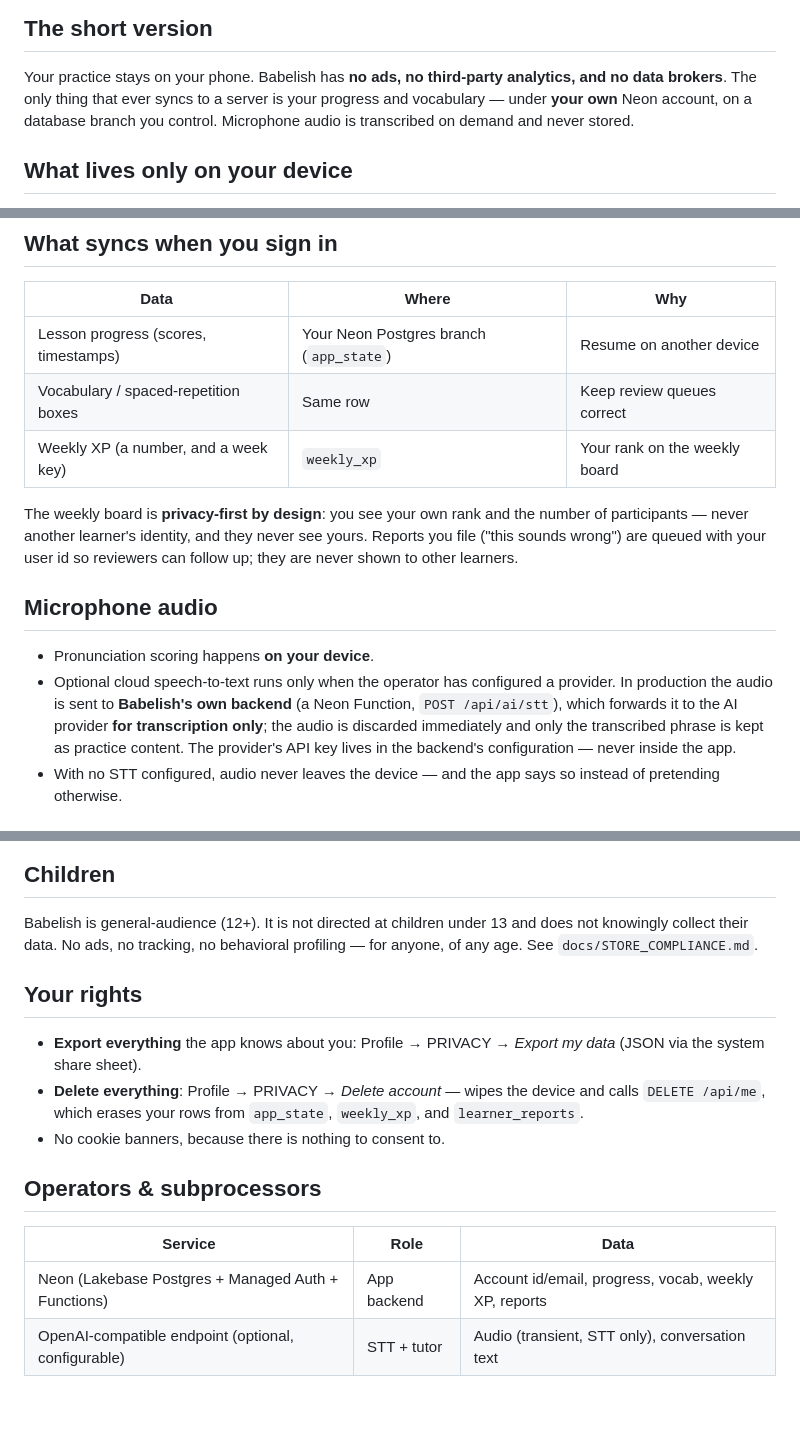
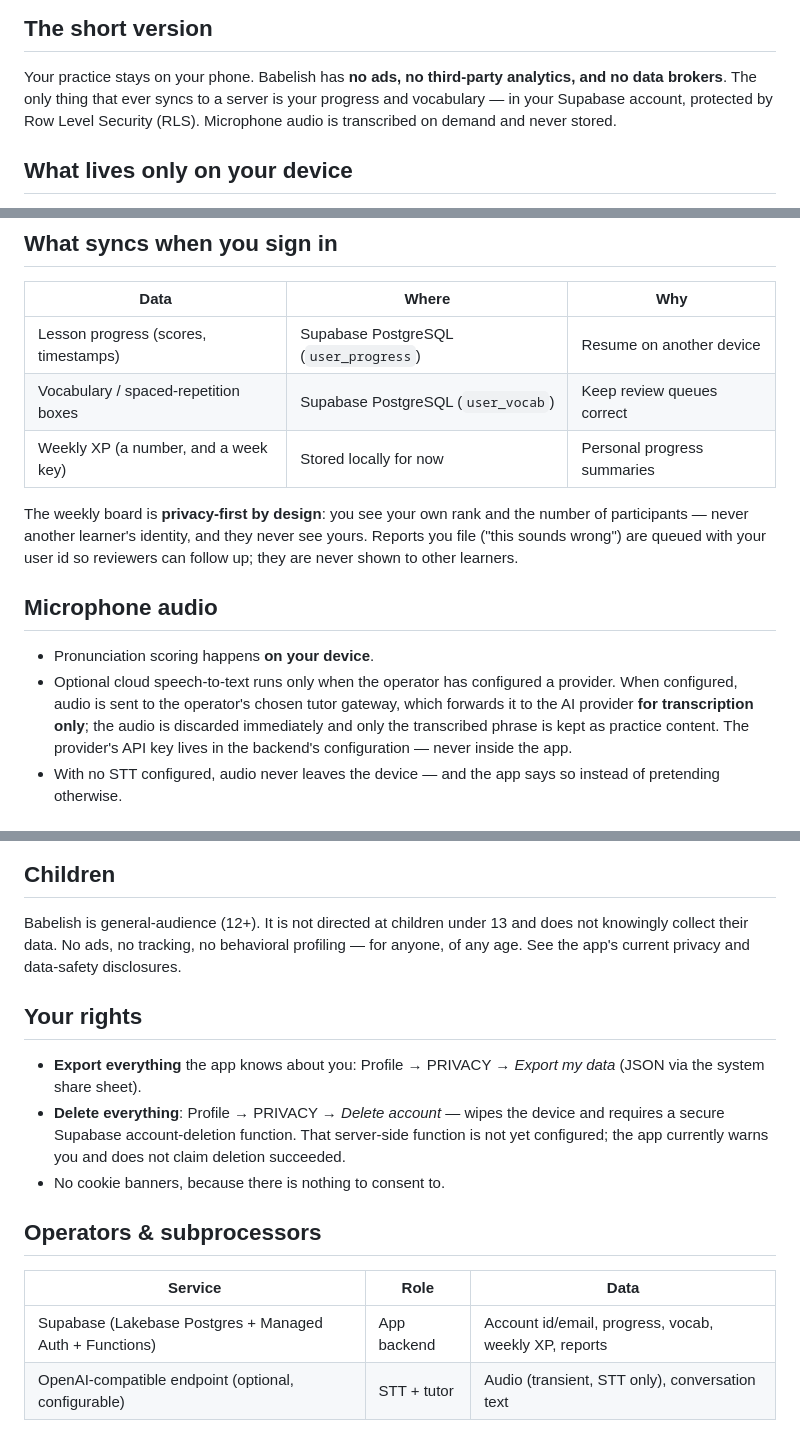
Before and after one commit to ApdowJr/Babelish-, a Markdown page: docs/PRIVACY.md, 3 parts joined by grey strips. Drawn GitHub-style; blank space fills up the shorter version.

Commit message:
Update privacy policy for Supabase backend and current account deletion behavior

```diff
--- a/docs/PRIVACY.md
+++ b/docs/PRIVACY.md
@@ -7,8 +7,7 @@ forms and the in-app privacy screen (Profile → PRIVACY)._
 
 Your practice stays on your phone. Babelish has **no ads, no third-party
 analytics, and no data brokers**. The only thing that ever syncs to a server
-is your progress and vocabulary — under **your own** Neon account, on a
-database branch you control. Microphone audio is transcribed on demand and
+is your progress and vocabulary — in your Supabase account, protected by Row Level Security (RLS). Microphone audio is transcribed on demand and
 never stored.
 
 ## What lives only on your device
@@ -25,9 +24,9 @@ items in the next section sync.
 
 | Data | Where | Why |
 |---|---|---|
-| Lesson progress (scores, timestamps) | Your Neon Postgres branch (`app_state`) | Resume on another device |
-| Vocabulary / spaced-repetition boxes | Same row | Keep review queues correct |
-| Weekly XP (a number, and a week key) | `weekly_xp` | Your rank on the weekly board |
+| Lesson progress (scores, timestamps) | Supabase PostgreSQL (`user_progress`) | Resume on another device |
+| Vocabulary / spaced-repetition boxes | Supabase PostgreSQL (`user_vocab`) | Keep review queues correct |
+| Weekly XP (a number, and a week key) | Stored locally for now | Personal progress summaries |
 
 The weekly board is **privacy-first by design**: you see your own rank and
 the number of participants — never another learner's identity, and they never
@@ -38,8 +37,7 @@ id so reviewers can follow up; they are never shown to other learners.
 
 - Pronunciation scoring happens **on your device**.
 - Optional cloud speech-to-text runs only when the operator has configured a
-  provider. In production the audio is sent to **Babelish's own backend** (a
-  Neon Function, `POST /api/ai/stt`), which forwards it to the AI provider
+  provider. When configured, audio is sent to the operator's chosen tutor gateway, which forwards it to the AI provider
   **for transcription only**; the audio is discarded immediately and only the
   transcribed phrase is kept as practice content. The provider's API key lives
   in the backend's configuration — never inside the app.
@@ -61,22 +59,21 @@ publishes itself.
 
 Babelish is general-audience (12+). It is not directed at children under 13 and
 does not knowingly collect their data. No ads, no tracking, no behavioral
-profiling — for anyone, of any age. See `docs/STORE_COMPLIANCE.md`.
+profiling — for anyone, of any age. See the app's current privacy and data-safety disclosures.
 
 ## Your rights
 
 - **Export everything** the app knows about you: Profile → PRIVACY →
   *Export my data* (JSON via the system share sheet).
 - **Delete everything**: Profile → PRIVACY → *Delete account* — wipes the
-  device and calls `DELETE /api/me`, which erases your rows from
-  `app_state`, `weekly_xp`, and `learner_reports`.
+  device and requires a secure Supabase account-deletion function. That server-side function is not yet configured; the app currently warns you and does not claim deletion succeeded.
 - No cookie banners, because there is nothing to consent to.
 
 ## Operators & subprocessors
 
 | Service | Role | Data |
 |---|---|---|
-| Neon (Lakebase Postgres + Managed Auth + Functions) | App backend | Account id/email, progress, vocab, weekly XP, reports |
+| Supabase (Lakebase Postgres + Managed Auth + Functions) | App backend | Account id/email, progress, vocab, weekly XP, reports |
 | OpenAI-compatible endpoint (optional, configurable) | STT + tutor | Audio (transient, STT only), conversation text |
 
 That's the whole list. Nothing else touches your data. AI provider keys are
```
